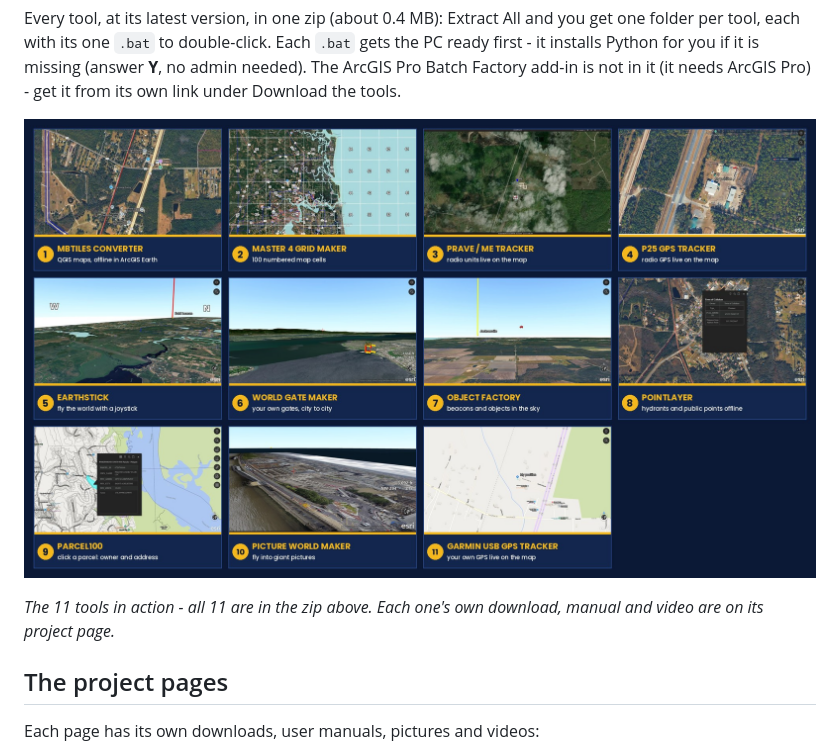
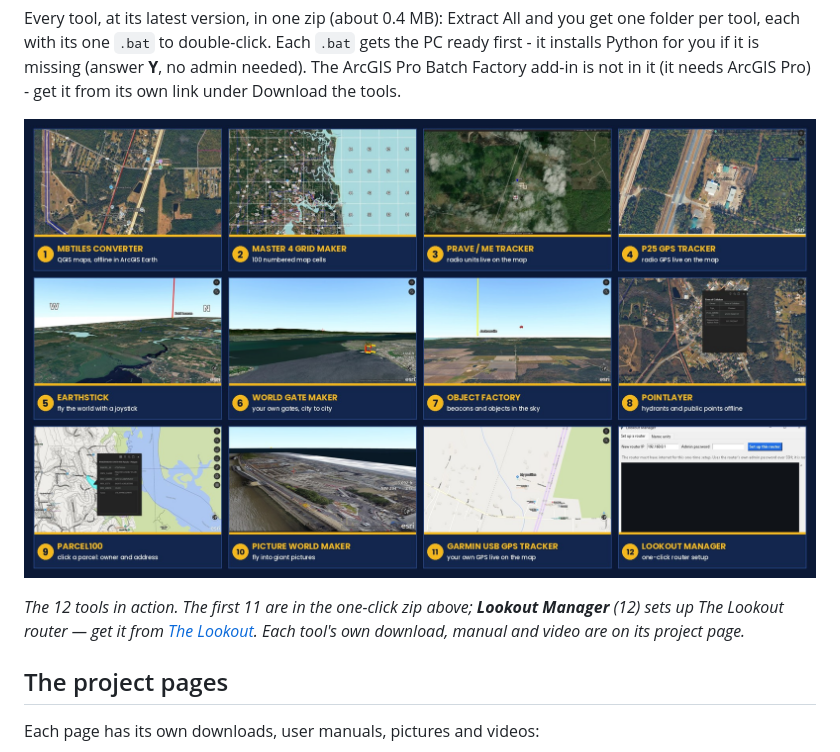
Before and after one commit to Jim-dc95811/ArcGIS-Earth-Unlocked, a Markdown page: README.md, the part around the change. Drawn GitHub-style; pictures changed too: images/ten_tools_montage.jpg.

```diff
--- a/README.md
+++ b/README.md
@@ -32,9 +32,9 @@ Proven on a **GL-MT6000**: 46 GB of Z20 imagery served flawlessly — faster tha
 
 Every tool, at its latest version, in one zip (about 0.4 MB): Extract All and you get one folder per tool, each with its one `.bat` to double-click. Each `.bat` gets the PC ready first - it installs Python for you if it is missing (answer **Y**, no admin needed). The ArcGIS Pro Batch Factory add-in is not in it (it needs ArcGIS Pro) - get it from its own link under Download the tools.
 
-[![The 11 tools in action: 1 MBTiles converter - QGIS maps offline in ArcGIS Earth; 2 Master 4 Grid Maker - 100 numbered map cells; 3 PRAVE / ME Tracker - radio units live on the map; 4 P25 GPS Tracker - P25 radio GPS live on the map; 5 EarthStick - fly the world with a joystick; 6 World Gate Maker - your own gates, city to city; 7 Object Factory - beacons and objects in the sky; 8 PointLayer - hydrants and public points offline; 9 Parcel100 - click a parcel for owner and address; 10 Picture World Maker - fly into giant pictures; 11 Garmin USB GPS Tracker - your own GPS live on the map](images/ten_tools_montage.jpg)](images/ten_tools_montage.jpg)
+[![The 12 tools in action: 1 MBTiles converter - QGIS maps offline in ArcGIS Earth; 2 Master 4 Grid Maker - 100 numbered map cells; 3 PRAVE / ME Tracker - radio units live on the map; 4 P25 GPS Tracker - P25 radio GPS live on the map; 5 EarthStick - fly the world with a joystick; 6 World Gate Maker - your own gates, city to city; 7 Object Factory - beacons and objects in the sky; 8 PointLayer - hydrants and public points offline; 9 Parcel100 - click a parcel for owner and address; 10 Picture World Maker - fly into giant pictures; 11 Garmin USB GPS Tracker - your own GPS live on the map; 12 Lookout Manager - one-click router setup](images/ten_tools_montage.jpg)](images/ten_tools_montage.jpg)
 
-*The 11 tools in action - all 11 are in the zip above. Each one's own download, manual and video are on its project page.*
+*The 12 tools in action. The first 11 are in the one-click zip above; **Lookout Manager** (12) sets up The Lookout router — get it from [The Lookout](https://github.com/Jim-dc95811/The-Lookout). Each tool's own download, manual and video are on its project page.*
 
 ## The project pages
 
```
Also changed, not shown: images/lookout_manager.jpg (added), site/images/ten_tools_montage.jpg, 2 other files.
